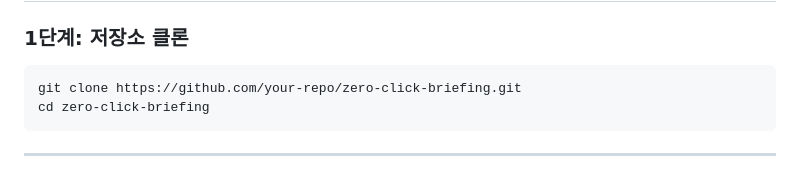
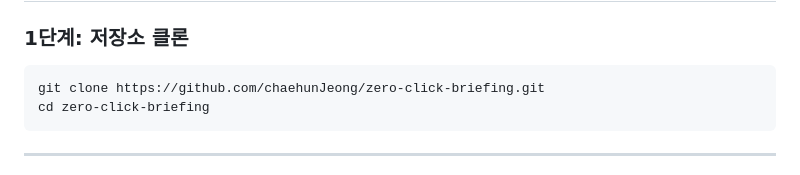
Before and after one commit to chaehunJeong/zero-click-briefing, a Markdown page: DEVELOPER_GUIDE.md, the part around the change. Rendered like a GitHub page.

````diff
--- a/DEVELOPER_GUIDE.md
+++ b/DEVELOPER_GUIDE.md
@@ -91,7 +91,7 @@
 ### 1단계: 저장소 클론
 
 ```bash
-git clone https://github.com/your-repo/zero-click-briefing.git
+git clone https://github.com/chaehunJeong/zero-click-briefing.git
 cd zero-click-briefing
 ```
 
````
Also changed, not shown: README.md (+9 -0 lines), SUBMISSION_PACKAGE.md (+2 -2 lines).
